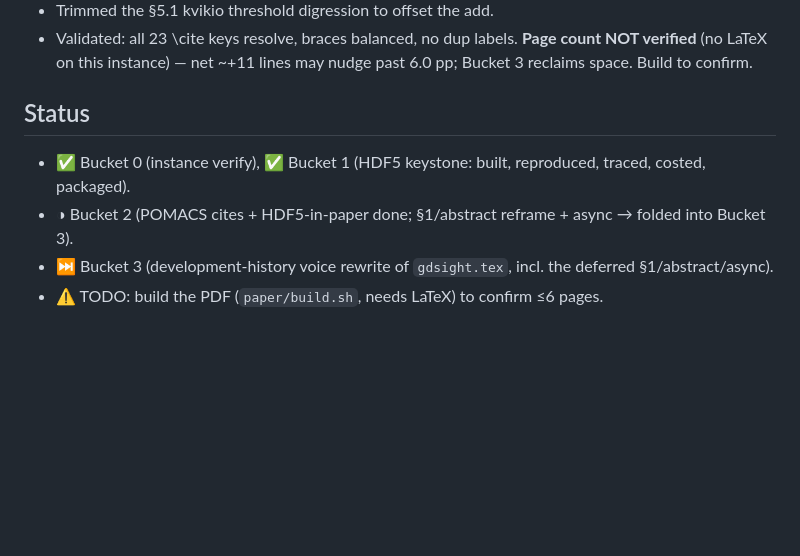
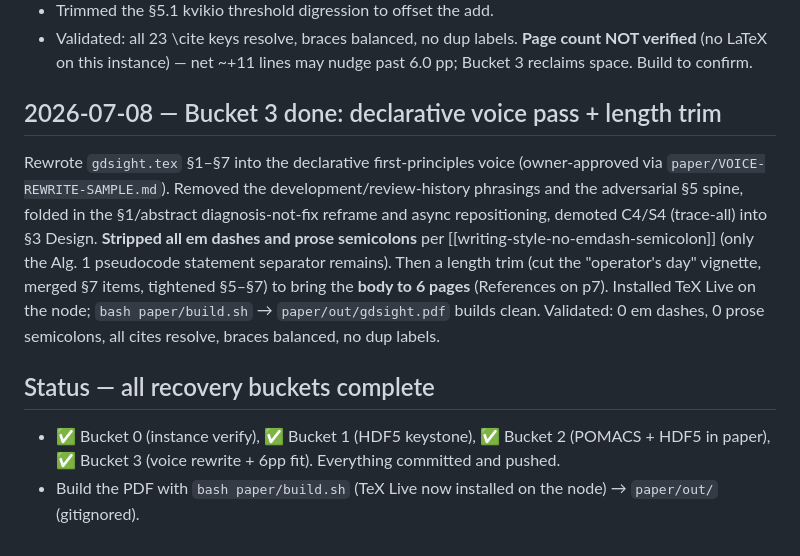
Before and after one commit to izzet/gdsight, a Markdown page: HDF5-GDS-RECOVERY-LOG.md, the part around the change. Drawn GitHub-style; blank space fills up the shorter version.

Commit message:
Paper (Bucket 3): length trim to 6-page body
Trim the voice-rewritten paper to fit the 6-page body limit (References on p7). Cut
the 'operator's day' vignette (redundant with SS5.1), merge SS7 Transport/version/
privilege, and tighten SS1/SS2/SS4/SS5/SS6/SS7 prose. Body now ends with the Conclusion
on page 6. Builds clean via the paper draft; 0 em dashes, 0 prose semicolons, all cites
resolve. Completes the recovery buckets.

```diff
--- a/HDF5-GDS-RECOVERY-LOG.md
+++ b/HDF5-GDS-RECOVERY-LOG.md
@@ -107,8 +107,17 @@ deferred to Bucket 3 since they touch the same sentences the voice pass rewrites
 - Validated: all 23 \cite keys resolve, braces balanced, no dup labels. **Page count NOT verified** (no
   LaTeX on this instance) — net ~+11 lines may nudge past 6.0 pp; Bucket 3 reclaims space. Build to confirm.
 
-## Status
-- ✅ Bucket 0 (instance verify), ✅ Bucket 1 (HDF5 keystone: built, reproduced, traced, costed, packaged).
-- ◑ Bucket 2 (POMACS cites + HDF5-in-paper done; §1/abstract reframe + async → folded into Bucket 3).
-- ⏭ Bucket 3 (development-history voice rewrite of `gdsight.tex`, incl. the deferred §1/abstract/async).
-- ⚠ TODO: build the PDF (`paper/build.sh`, needs LaTeX) to confirm ≤6 pages.
+## 2026-07-08 — Bucket 3 done: declarative voice pass + length trim
+Rewrote `gdsight.tex` §1–§7 into the declarative first-principles voice (owner-approved via
+`paper/VOICE-REWRITE-SAMPLE.md`). Removed the development/review-history phrasings and the adversarial §5
+spine, folded in the §1/abstract diagnosis-not-fix reframe and async repositioning, demoted C4/S4
+(trace-all) into §3 Design. **Stripped all em dashes and prose semicolons** per
+[[writing-style-no-emdash-semicolon]] (only the Alg. 1 pseudocode statement separator remains). Then a
+length trim (cut the "operator's day" vignette, merged §7 items, tightened §5–§7) to bring the **body to
+6 pages** (References on p7). Installed TeX Live on the node; `bash paper/build.sh` → `paper/out/gdsight.pdf`
+builds clean. Validated: 0 em dashes, 0 prose semicolons, all cites resolve, braces balanced, no dup labels.
+
+## Status — all recovery buckets complete
+- ✅ Bucket 0 (instance verify), ✅ Bucket 1 (HDF5 keystone), ✅ Bucket 2 (POMACS + HDF5 in paper),
+  ✅ Bucket 3 (voice rewrite + 6pp fit). Everything committed and pushed.
+- Build the PDF with `bash paper/build.sh` (TeX Live now installed on the node) → `paper/out/` (gitignored).
```
